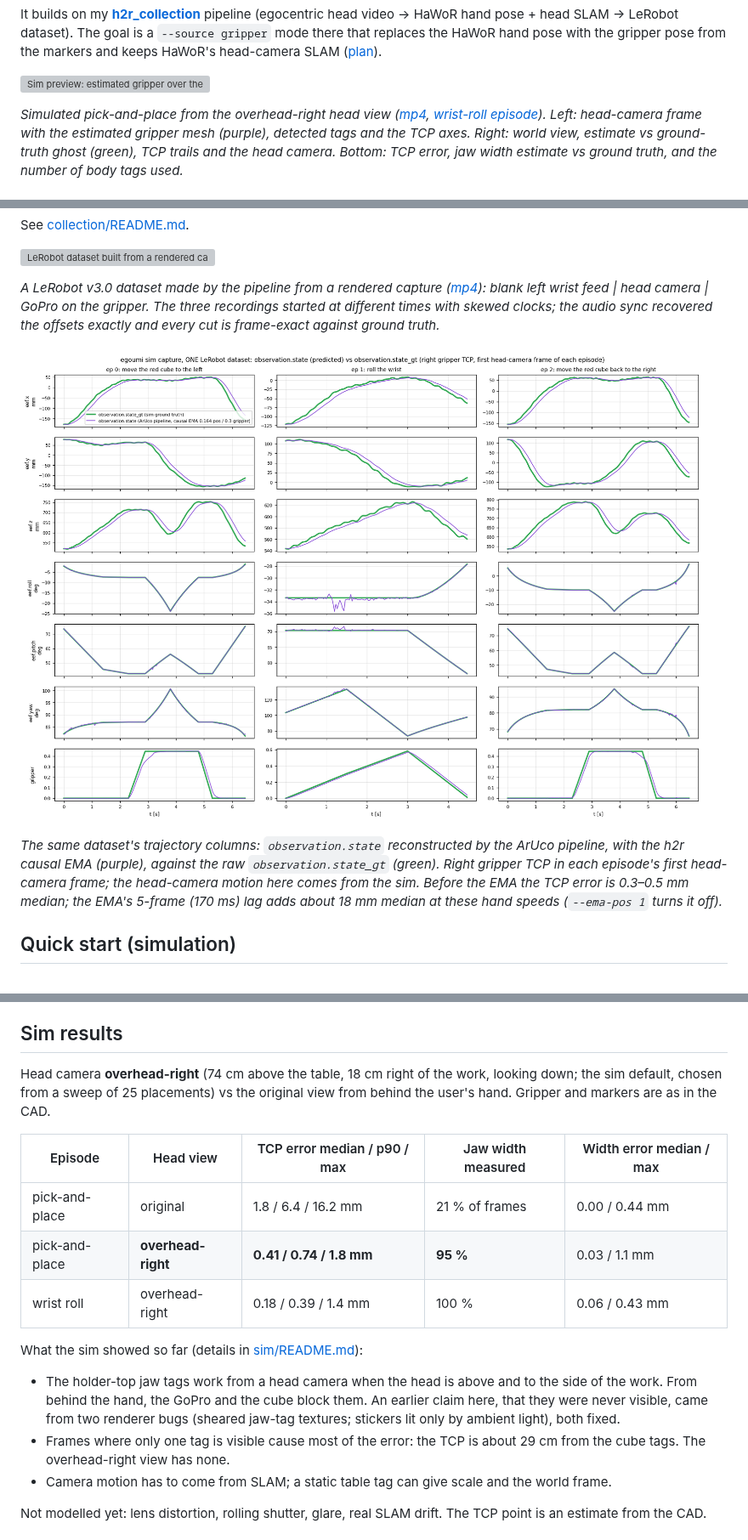
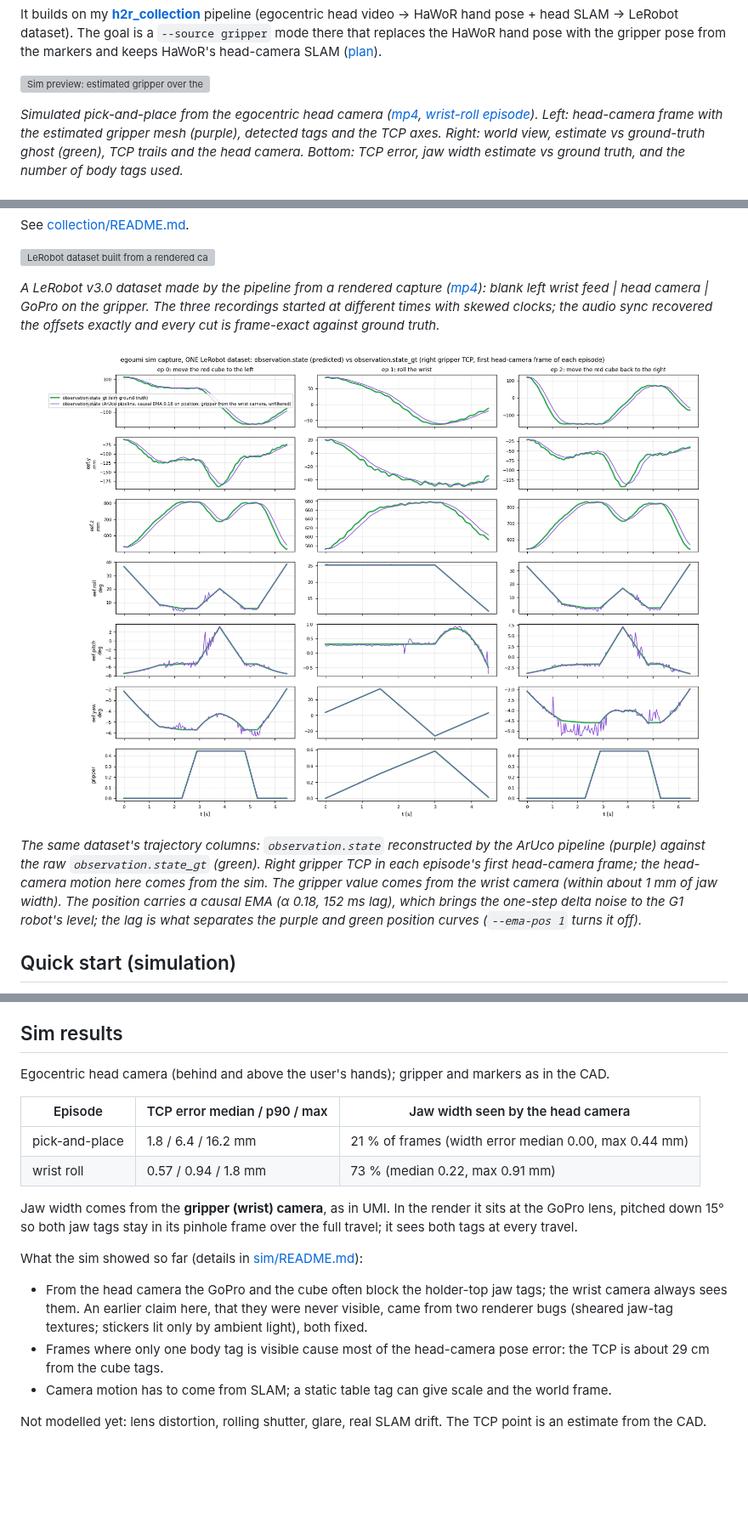
Before and after one commit to ravikola02/egoumi, a Markdown page: README.md, 3 parts joined by grey strips. Shown at 85% size. GitHub-like rendering; pictures changed too: assets/dataset_trajectories.png; blank space fills up the shorter version; grey boxes are pictures that could not be loaded.

```diff
--- a/README.md
+++ b/README.md
@@ -14,7 +14,7 @@ HaWoR hand pose with the gripper pose from the markers and keeps HaWoR's head-ca
 
 [![Sim preview: estimated gripper over the head-camera frame, world view vs ground truth, error timeline](assets/preview_pick_place.gif)](assets/preview_pick_place.mp4)
 
-*Simulated pick-and-place from the overhead-right head view ([mp4](assets/preview_pick_place.mp4),
+*Simulated pick-and-place from the egocentric head camera ([mp4](assets/preview_pick_place.mp4),
 [wrist-roll episode](assets/preview_roll.mp4)). Left: head-camera frame with the estimated gripper mesh (purple), detected tags and the TCP axes. Right: world view,
 estimate vs ground-truth ghost (green), TCP trails and the head camera. Bottom: TCP error, jaw width estimate vs
 ground truth, and the number of body tags used.*
@@ -45,10 +45,11 @@ clocks; the audio sync recovered the offsets exactly and every cut is frame-exac
 
 ![observation.state (ArUco pipeline) vs observation.state_gt (ground truth) from that dataset](assets/dataset_trajectories.png)
 
-*The same dataset's trajectory columns: `observation.state` reconstructed by the ArUco pipeline, with the h2r
-causal EMA (purple), against the raw `observation.state_gt` (green). Right gripper TCP in each episode's first
-head-camera frame; the head-camera motion here comes from the sim. Before the EMA the TCP error is 0.3–0.5 mm
-median; the EMA's 5-frame (170 ms) lag adds about 18 mm median at these hand speeds (`--ema-pos 1` turns it off).*
+*The same dataset's trajectory columns: `observation.state` reconstructed by the ArUco pipeline (purple) against
+the raw `observation.state_gt` (green). Right gripper TCP in each episode's first head-camera frame; the head-camera
+motion here comes from the sim. The gripper value comes from the wrist camera (within about 1 mm of jaw width). The
+position carries a causal EMA (α 0.18, 152 ms lag), which brings the one-step delta noise to the G1 robot's level;
+the lag is what separates the purple and green position curves (`--ema-pos 1` turns it off).*
 
 ## Quick start (simulation)
 Runs in a Python env with `pyrender`, `trimesh`, `opencv-python` (≥ 4.7, ArUco), `scipy`, `pyyaml` and
@@ -64,21 +65,22 @@ Set `PY=/path/to/python` if your interpreter is not the HaWoR conda env. `sim/as
 `sim/export_meshes.py` regenerates it from the STEP file (needs CadQuery).
 
 ## Sim results
-Head camera **overhead-right** (74 cm above the table, 18 cm right of the work, looking down; the sim default, chosen
-from a sweep of 25 placements) vs the original view from behind the user's hand. Gripper and markers are as in the CAD.
+Egocentric head camera (behind and above the user's hands); gripper and markers as in the CAD.
 
-| Episode | Head view | TCP error median / p90 / max | Jaw width measured | Width error median / max |
-|---|---|---|---|---|
-| pick-and-place | original | 1.8 / 6.4 / 16.2 mm | 21 % of frames | 0.00 / 0.44 mm |
-| pick-and-place | **overhead-right** | **0.41 / 0.74 / 1.8 mm** | **95 %** | 0.03 / 1.1 mm |
-| wrist roll | overhead-right | 0.18 / 0.39 / 1.4 mm | 100 % | 0.06 / 0.43 mm |
+| Episode | TCP error median / p90 / max | Jaw width seen by the head camera |
+|---|---|---|
+| pick-and-place | 1.8 / 6.4 / 16.2 mm | 21 % of frames (width error median 0.00, max 0.44 mm) |
+| wrist roll | 0.57 / 0.94 / 1.8 mm | 73 % (median 0.22, max 0.91 mm) |
+
+Jaw width comes from the **gripper (wrist) camera**, as in UMI. In the render it sits at the GoPro lens, pitched
+down 15° so both jaw tags stay in its pinhole frame over the full travel; it sees both tags at every travel.
 
 What the sim showed so far (details in [sim/README.md](sim/README.md)):
-- The holder-top jaw tags work from a head camera when the head is above and to the side of the work. From behind
-  the hand, the GoPro and the cube block them. An earlier claim here, that they were never visible, came from two
-  renderer bugs (sheared jaw-tag textures; stickers lit only by ambient light), both fixed.
-- Frames where only one tag is visible cause most of the error: the TCP is about 29 cm from the cube tags. The
-  overhead-right view has none.
+- From the head camera the GoPro and the cube often block the holder-top jaw tags; the wrist camera always sees
+  them. An earlier claim here, that they were never visible, came from two renderer bugs (sheared jaw-tag
+  textures; stickers lit only by ambient light), both fixed.
+- Frames where only one body tag is visible cause most of the head-camera pose error: the TCP is about 29 cm from
+  the cube tags.
 - Camera motion has to come from SLAM; a static table tag can give scale and the world frame.
 
 Not modelled yet: lens distortion, rolling shutter, glare, real SLAM drift. The TCP point is an estimate from the CAD.
```
Also changed, not shown: other parts of README.md (+1 -1 lines), collection/README.md (+19 -13 lines), sim/README.md (+18 -24 lines), assets/timeline_pick_place.png, 11 other files.
